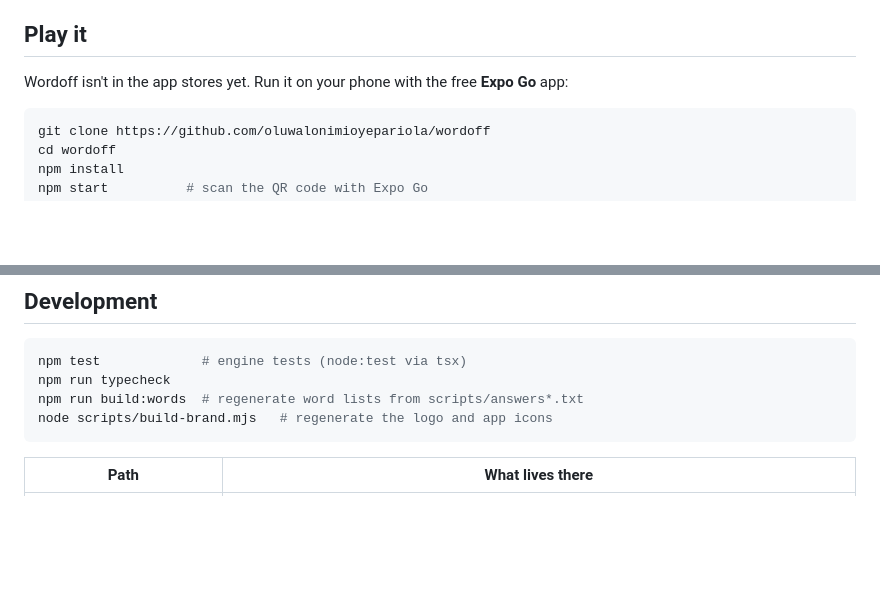
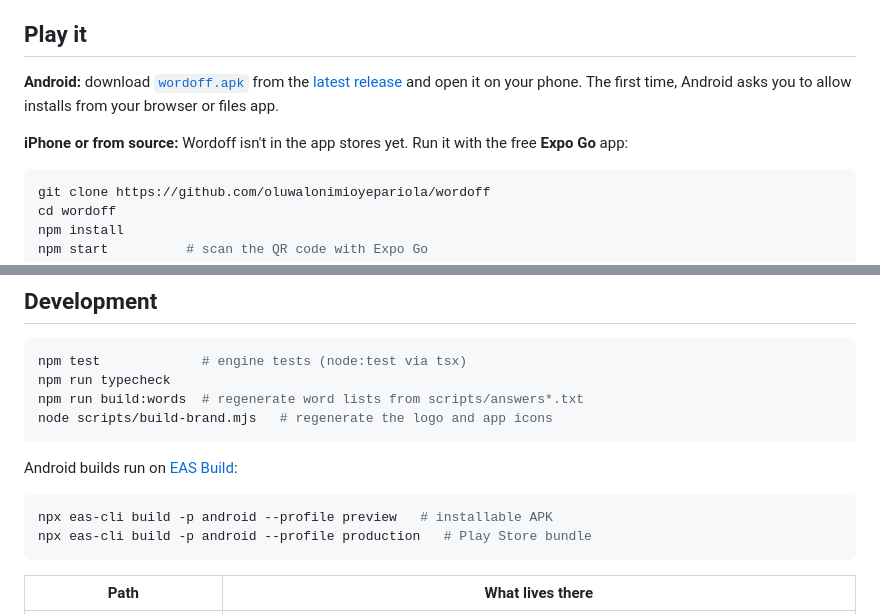
Before and after one commit to oluwalonimioyepariola/wordoff, a Markdown page: README.md, 2 parts joined by grey strips. Drawn GitHub-style; blank space fills up the shorter version.

Commit message:
docs: Android APK download and EAS build steps

````diff
--- a/README.md
+++ b/README.md
@@ -84,7 +88,9 @@ Real screenshots from the working prototype in the iOS Simulator.
 
 ## Play it
 
-Wordoff isn't in the app stores yet. Run it on your phone with the free **Expo Go** app:
+**Android:** download [`wordoff.apk`](https://github.com/oluwalonimioyepariola/wordoff/releases/latest/download/wordoff.apk) from the [latest release](https://github.com/oluwalonimioyepariola/wordoff/releases/latest) and open it on your phone. The first time, Android asks you to allow installs from your browser or files app.
+
+**iPhone or from source:** Wordoff isn't in the app stores yet. Run it with the free **Expo Go** app:
 
 ```bash
 git clone https://github.com/oluwalonimioyepariola/wordoff
@@ -108,6 +114,13 @@ npm run build:words  # regenerate word lists from scripts/answers*.txt
 node scripts/build-brand.mjs   # regenerate the logo and app icons
 ```
 
+Android builds run on [EAS Build](https://docs.expo.dev/build/introduction/):
+
+```bash
+npx eas-cli build -p android --profile preview   # installable APK
+npx eas-cli build -p android --profile production   # Play Store bundle
+```
+
 | Path | What lives there |
 |---|---|
 | `src/engine/` | All game logic in pure TypeScript: scoring, daily word, duel rules (shared and split tables), AI rivals, levels, stats, streaks, badges, share card. Fully tested. |
````
Also changed, not shown: other parts of README.md (+4 -0 lines).
